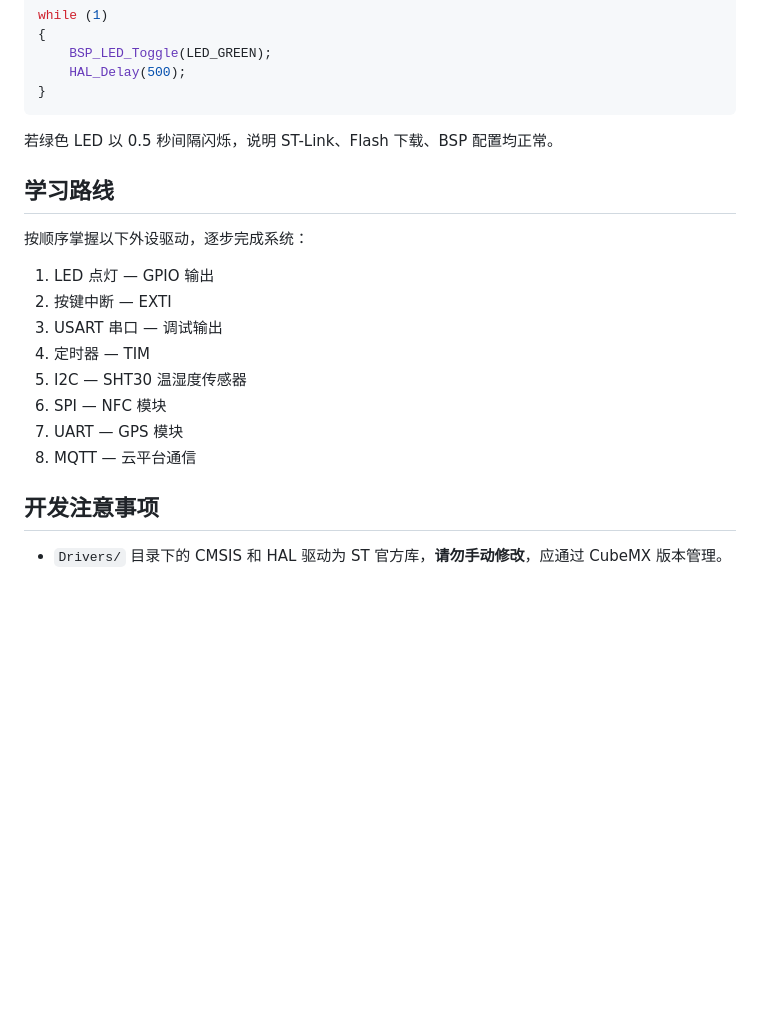
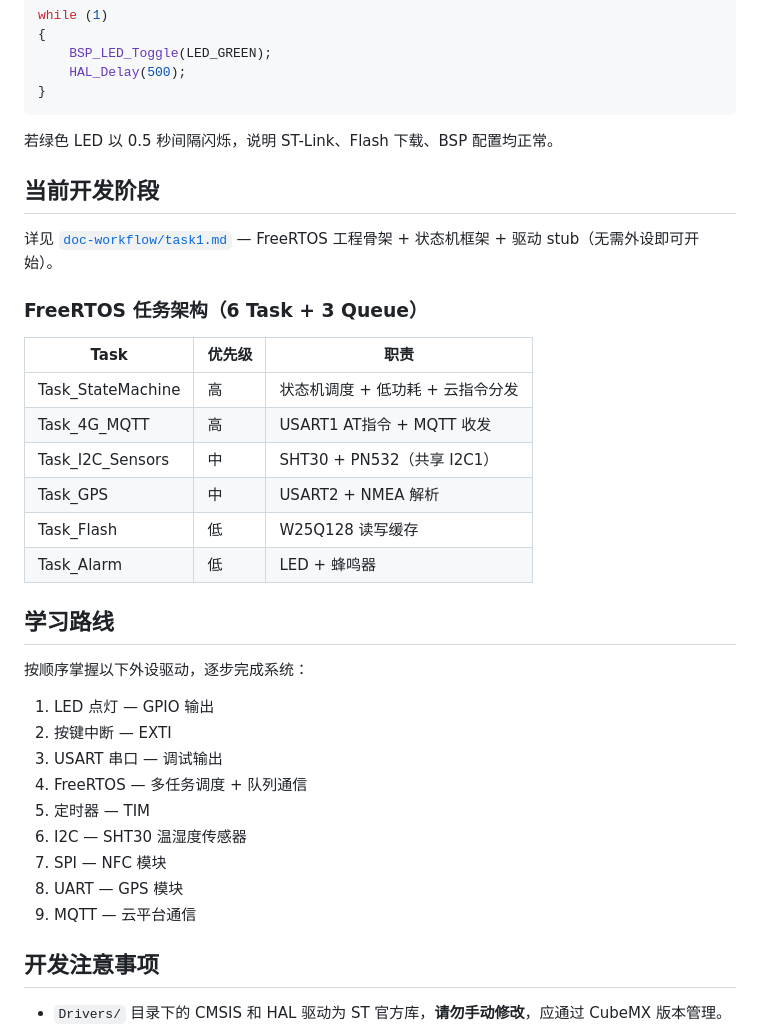
Before and after one commit to MashedPotato817/CargoTracker-STM32H7, a Markdown page: README.md, the part around the change. Drawn GitHub-style; blank space fills up the shorter version.

```diff
--- a/README.md
+++ b/README.md
@@ -99,6 +99,21 @@ while (1)
 
 若绿色 LED 以 0.5 秒间隔闪烁，说明 ST-Link、Flash 下载、BSP 配置均正常。
 
+## 当前开发阶段
+
+详见 [`doc-workflow/task1.md`](doc-workflow/task1.md) — FreeRTOS 工程骨架 + 状态机框架 + 驱动 stub（无需外设即可开始）。
+
+### FreeRTOS 任务架构（6 Task + 3 Queue）
+
+| Task | 优先级 | 职责 |
+|------|--------|------|
+| Task_StateMachine | 高 | 状态机调度 + 低功耗 + 云指令分发 |
+| Task_4G_MQTT | 高 | USART1 AT指令 + MQTT 收发 |
+| Task_I2C_Sensors | 中 | SHT30 + PN532（共享 I2C1） |
+| Task_GPS | 中 | USART2 + NMEA 解析 |
+| Task_Flash | 低 | W25Q128 读写缓存 |
+| Task_Alarm | 低 | LED + 蜂鸣器 |
+
 ## 学习路线
 
 按顺序掌握以下外设驱动，逐步完成系统：
@@ -106,11 +121,12 @@ while (1)
 1. LED 点灯 — GPIO 输出
 2. 按键中断 — EXTI
 3. USART 串口 — 调试输出
-4. 定时器 — TIM
-5. I2C — SHT30 温湿度传感器
-6. SPI — NFC 模块
-7. UART — GPS 模块
-8. MQTT — 云平台通信
+4. FreeRTOS — 多任务调度 + 队列通信
+5. 定时器 — TIM
+6. I2C — SHT30 温湿度传感器
+7. SPI — NFC 模块
+8. UART — GPS 模块
+9. MQTT — 云平台通信
 
 ## 开发注意事项
 
```
Also changed, not shown: CLAUDE.md (+38 -15 lines), doc-workflow/task1.md (added, +166 -0 lines).
